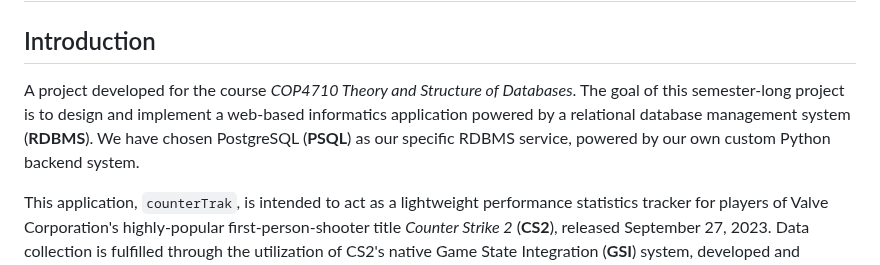
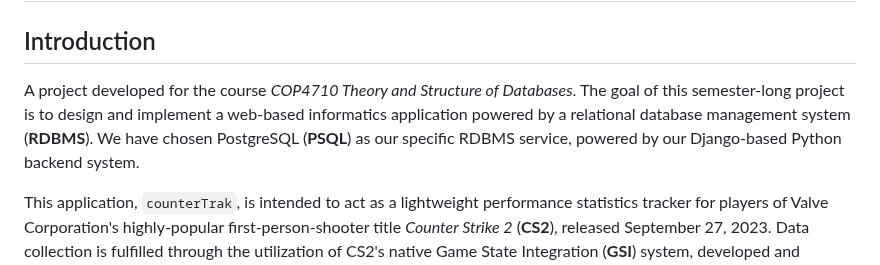
Before and after one commit to dylantcon/countertrak, a Markdown page: README.md, the part around the change. Rendered like a GitHub page.

Commit message:
Update tech stack in intro of README.md
update to specify django usage

```diff
--- a/README.md
+++ b/README.md
@@ -1,7 +1,7 @@
 # counterTrak
 ## Introduction
 
-A project developed for the course _COP4710 Theory and Structure of Databases_. The goal of this semester-long project is to design and implement a web-based informatics application powered by a relational database management system (**RDBMS**). We have chosen PostgreSQL (**PSQL**) as our specific RDBMS service, powered by our own custom Python backend system.
+A project developed for the course _COP4710 Theory and Structure of Databases_. The goal of this semester-long project is to design and implement a web-based informatics application powered by a relational database management system (**RDBMS**). We have chosen PostgreSQL (**PSQL**) as our specific RDBMS service, powered by our Django-based Python backend system.
 
 This application, `counterTrak`, is intended to act as a lightweight performance statistics tracker for players of Valve Corporation's highly-popular first-person-shooter title _Counter Strike 2_ (**CS2**), released September 27, 2023. Data collection is fulfilled through the utilization of CS2's native Game State Integration (**GSI**) system, developed and maintained by Valve. CS2 GSI is the optimal approach for this project's scope, as it enables developers to collect relevant game-state metadata contained in JavaScript Object Notation (**JSON**) files transmitted to a specified Hyper-Text Transfer Protocol (**HTTP**) POST endpoint. These HTTP POST requests are relayed regularly, and their frequency may be configured relative to the needs of the application. For more information, please consult Valve's full official documentation for CS2 GSI: https://developer.valvesoftware.com/wiki/Counter-Strike:_Global_Offensive_Game_State_Integration
 ## Market Differentiation
```
